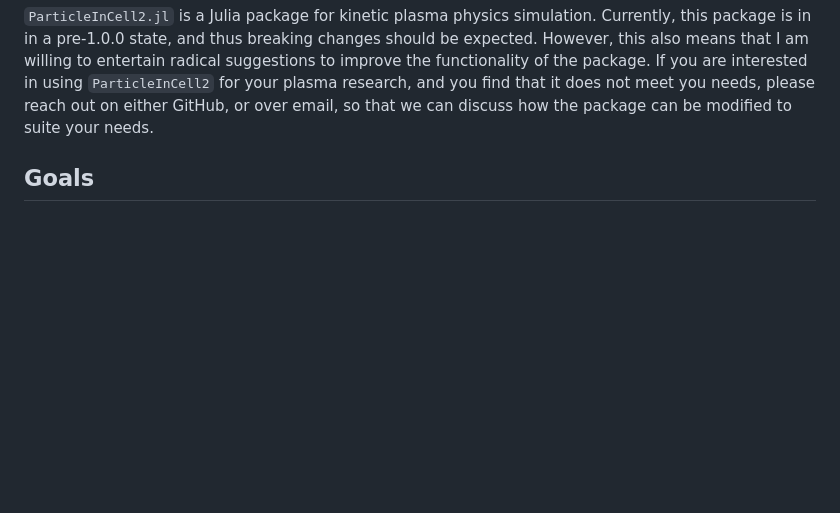
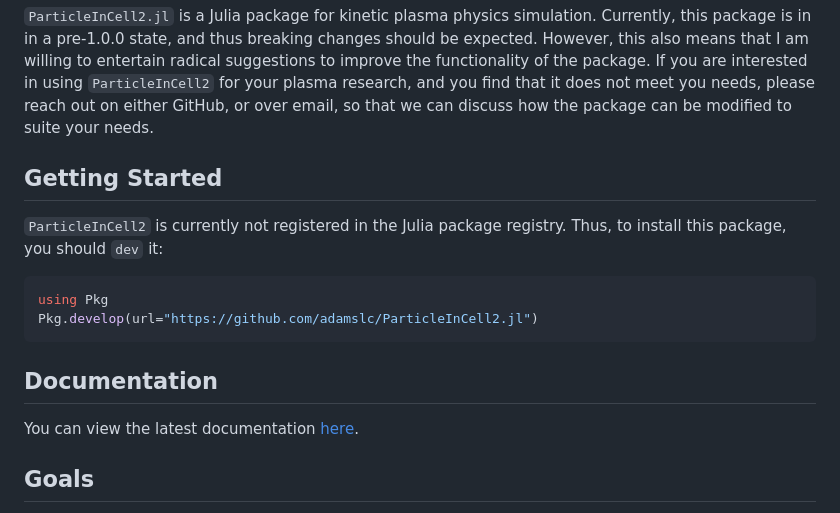
Before and after one commit to JuliaPlasma/ParticleInCell.jl, a Markdown page: README.md, the part around the change printed below. Rendered like a GitHub page; blank space fills up the shorter version.

````diff
--- a/README.md
+++ b/README.md
@@ -12,6 +12,18 @@ interested in using `ParticleInCell2` for your plasma research, and you find
 that it does not meet you needs, please reach out on either GitHub, or over
 email, so that we can discuss how the package can be modified to suite your
 needs.
+
+## Getting Started
+`ParticleInCell2` is currently not registered in the Julia package registry.
+Thus, to install this package, you should `dev` it:
+```julia
+using Pkg
+Pkg.develop(url="https://github.com/adamslc/ParticleInCell2.jl")
+```
+
+## Documentation
+You can view the latest documentation
+[here](https://adamslc.github.io/ParticleInCell2.jl/dev).
 
 ## Goals
  * Fast: aim to have core time of less than 1 microsecond per particle per step
````
Also changed, not shown: other parts of README.md (+1 -1 lines).
